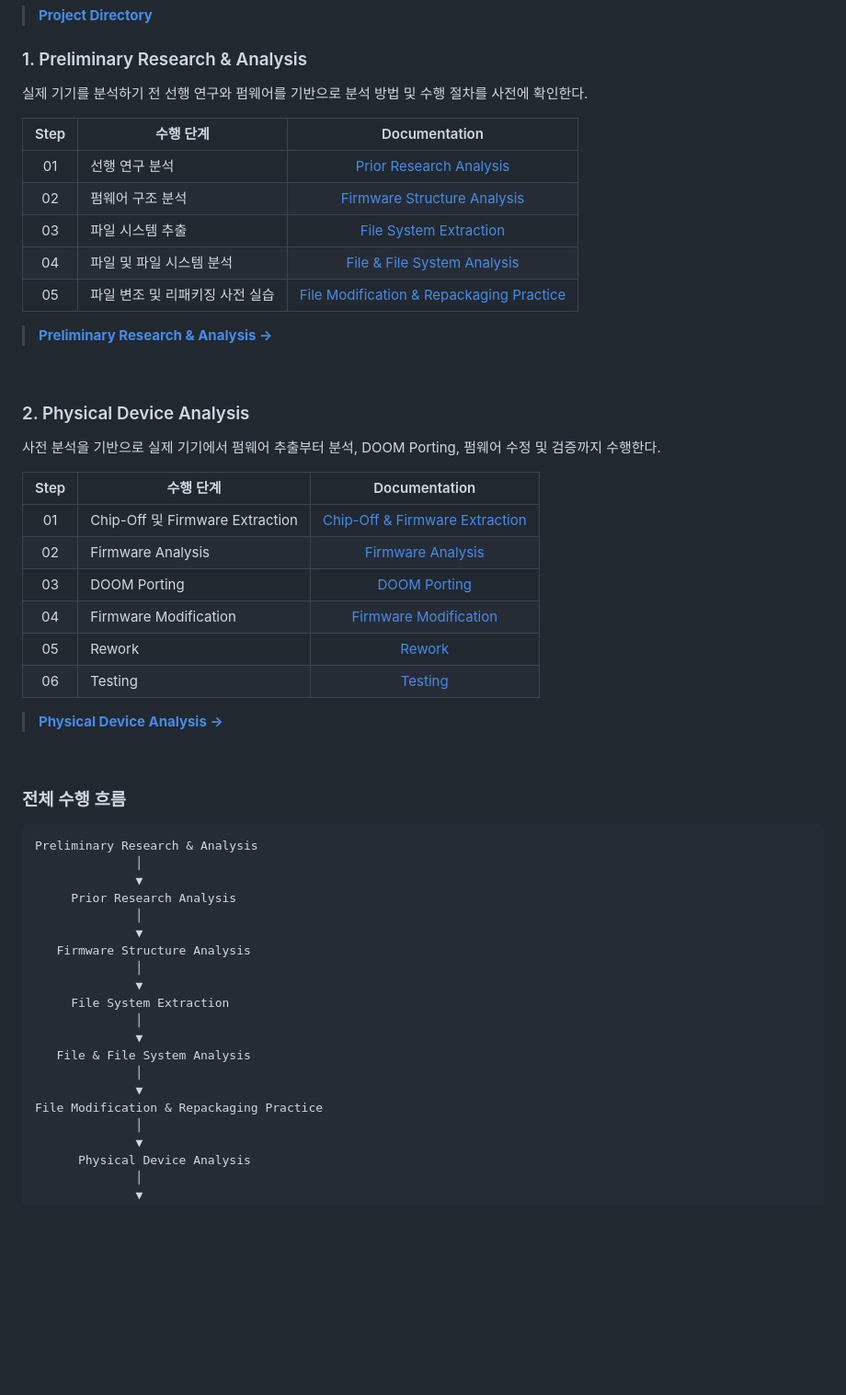
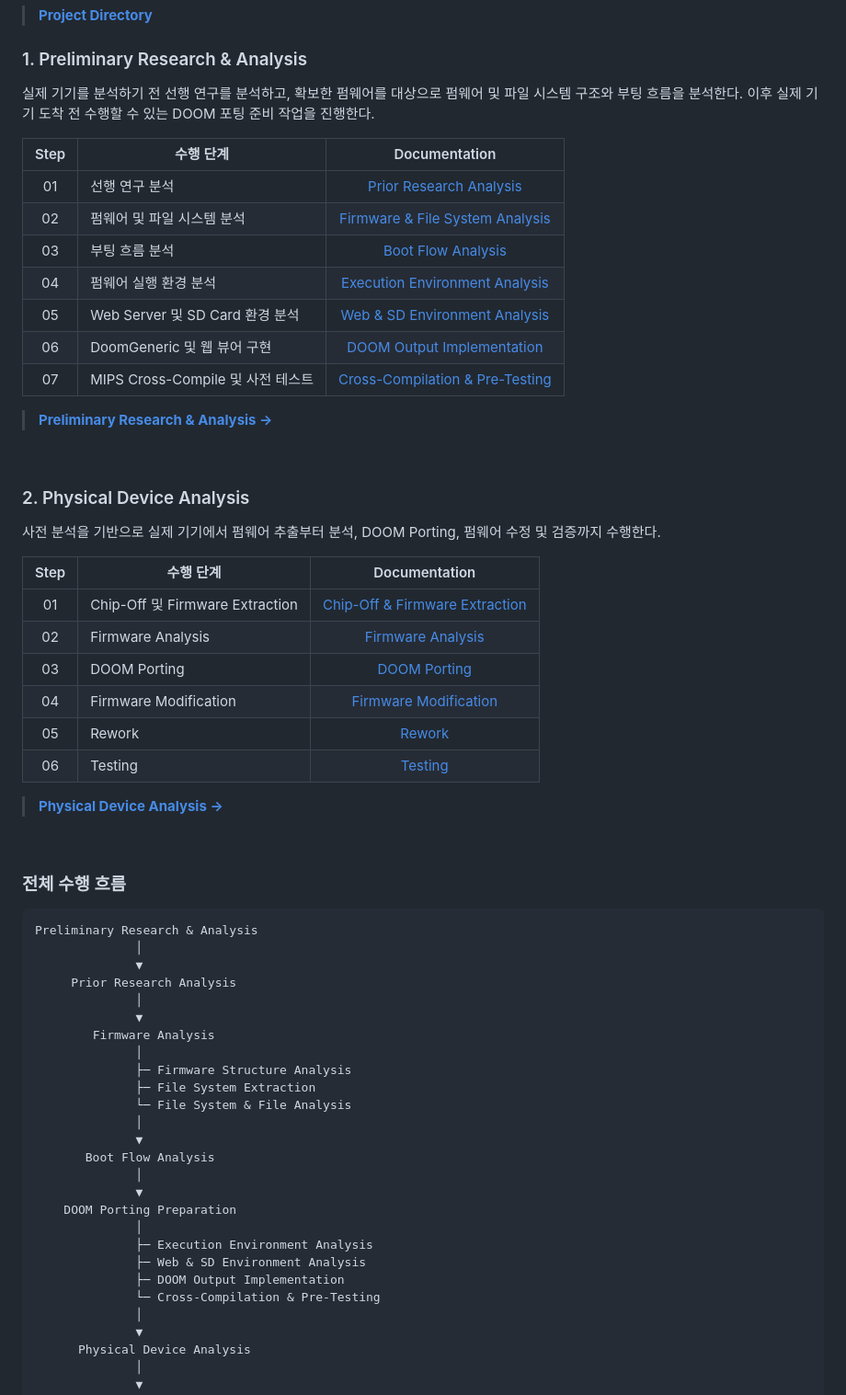
Before and after one commit to fev20/WHS4_DOOM_project, a Markdown page: main/README.md, the part around one of its changes. Shown at 92% size. GitHub-like rendering; blank space fills up the shorter version.

```diff
--- a/main/README.md
+++ b/main/README.md
@@ -124,15 +124,17 @@
 
 ### 1. Preliminary Research & Analysis
 
-실제 기기를 분석하기 전 선행 연구와 펌웨어를 기반으로 분석 방법 및 수행 절차를 사전에 확인한다.
+실제 기기를 분석하기 전 선행 연구를 분석하고, 확보한 펌웨어를 대상으로 펌웨어 및 파일 시스템 구조와 부팅 흐름을 분석한다. 이후 실제 기기 도착 전 수행할 수 있는 DOOM 포팅 준비 작업을 진행한다.
 
-| Step | 수행 단계              |                                                                        Documentation                                                                        |
-| :--: | ------------------ | :---------------------------------------------------------------------------------------------------------------------------------------------------------: |
-|  01  | 선행 연구 분석           |                     [Prior Research Analysis](../project/1.%20Preliminary%20Research%20%26%20Analysis/1.%20Prior%20Research%20Analysis)                     |
-|  02  | 펌웨어 구조 분석          |                 [Firmware Structure Analysis](../project/1.%20Preliminary%20Research%20%26%20Analysis/2.%20Firmware%20Structure%20Analysis)                 |
-|  03  | 파일 시스템 추출          |                      [File System Extraction](../project/1.%20Preliminary%20Research%20%26%20Analysis/3.%20File%20System%20Extraction)                      |
-|  04  | 파일 및 파일 시스템 분석     |              [File & File System Analysis](../project/1.%20Preliminary%20Research%20%26%20Analysis/4.%20File%20%26%20File%20System%20Analysis)              |
-|  05  | 파일 변조 및 리패키징 사전 실습 | [File Modification & Repackaging Practice](../project/1.%20Preliminary%20Research%20%26%20Analysis/5.%20File%20Modification%20%26%20Repackaging%20Practice) |
+| Step | 수행 단계 | Documentation |
+| :--: | ------------------------------ | :----------------------------------------------------------------------------------------------------------------------------------------------------------------: |
+| 01 | 선행 연구 분석 | [Prior Research Analysis](../project/1.%20Preliminary%20Research%20%26%20Analysis/1.%20Prior%20Research%20Analysis) |
+| 02 | 펌웨어 및 파일 시스템 분석 | [Firmware & File System Analysis](../project/1.%20Preliminary%20Research%20%26%20Analysis/2.%20Firmware%20Analysis/1.%20Firmware%20%26%20File%20System%20Analysis) |
+| 03 | 부팅 흐름 분석 | [Boot Flow Analysis](../project/1.%20Preliminary%20Research%20%26%20Analysis/2.%20Firmware%20Analysis/2.%20Boot%20Flow%20Analysis) |
+| 04 | 펌웨어 실행 환경 분석 | [Execution Environment Analysis](../project/1.%20Preliminary%20Research%20%26%20Analysis/3.%20DOOM%20Porting%20Preparation/1.%20Execution%20Environment%20Analysis) |
+| 05 | Web Server 및 SD Card 환경 분석 | [Web & SD Environment Analysis](../project/1.%20Preliminary%20Research%20%26%20Analysis/3.%20DOOM%20Porting%20Preparation/2.%20Web%20%26%20SD%20Environment%20Analysis) |
+| 06 | DoomGeneric 및 웹 뷰어 구현 | [DOOM Output Implementation](../project/1.%20Preliminary%20Research%20%26%20Analysis/3.%20DOOM%20Porting%20Preparation/3.%20DOOM%20Output%20Implementation) |
+| 07 | MIPS Cross-Compile 및 사전 테스트 | [Cross-Compilation & Pre-Testing](../project/1.%20Preliminary%20Research%20%26%20Analysis/3.%20DOOM%20Porting%20Preparation/4.%20Cross-Compilation%20%26%20Pre-Testing) |
 
 > **[Preliminary Research & Analysis →](../project/1.%20Preliminary%20Research%20%26%20Analysis/)**
 
@@ -142,14 +144,14 @@
 
 사전 분석을 기반으로 실제 기기에서 펌웨어 추출부터 분석, DOOM Porting, 펌웨어 수정 및 검증까지 수행한다.
 
-| Step | 수행 단계                          |                                                        Documentation                                                       |
+| Step | 수행 단계 | Documentation |
 | :--: | ------------------------------ | :------------------------------------------------------------------------------------------------------------------------: |
-|  01  | Chip-Off 및 Firmware Extraction | [Chip-Off & Firmware Extraction](../project/2.%20Physical%20Device%20Analysis/1.%20Chip-Off%20%26%20Firmware%20Extraction) |
-|  02  | Firmware Analysis              |                 [Firmware Analysis](../project/2.%20Physical%20Device%20Analysis/2.%20Firmware%20Analysis)                 |
-|  03  | DOOM Porting                   |                      [DOOM Porting](../project/2.%20Physical%20Device%20Analysis/3.%20DOOM%20Porting)                      |
-|  04  | Firmware Modification          |             [Firmware Modification](../project/2.%20Physical%20Device%20Analysis/4.%20Firmware%20Modification)             |
-|  05  | Rework                         |                             [Rework](../project/2.%20Physical%20Device%20Analysis/5.%20Rework)                             |
-|  06  | Testing                        |                            [Testing](../project/2.%20Physical%20Device%20Analysis/6.%20Testing)                            |
+| 01 | Chip-Off 및 Firmware Extraction | [Chip-Off & Firmware Extraction](../project/2.%20Physical%20Device%20Analysis/1.%20Chip-Off%20%26%20Firmware%20Extraction) |
+| 02 | Firmware Analysis | [Firmware Analysis](../project/2.%20Physical%20Device%20Analysis/2.%20Firmware%20Analysis) |
+| 03 | DOOM Porting | [DOOM Porting](../project/2.%20Physical%20Device%20Analysis/3.%20DOOM%20Porting) |
+| 04 | Firmware Modification | [Firmware Modification](../project/2.%20Physical%20Device%20Analysis/4.%20Firmware%20Modification) |
+| 05 | Rework | [Rework](../project/2.%20Physical%20Device%20Analysis/5.%20Rework) |
+| 06 | Testing | [Testing](../project/2.%20Physical%20Device%20Analysis/6.%20Testing) |
 
 > **[Physical Device Analysis →](../project/2.%20Physical%20Device%20Analysis/)**
 
@@ -164,16 +166,22 @@ Preliminary Research & Analysis
      Prior Research Analysis
               │
               ▼
-   Firmware Structure Analysis
+        Firmware Analysis
+              │
+              ├─ Firmware Structure Analysis
+              ├─ File System Extraction
+              └─ File System & File Analysis
               │
               ▼
-     File System Extraction
+       Boot Flow Analysis
               │
               ▼
-   File & File System Analysis
+    DOOM Porting Preparation
               │
-              ▼
-File Modification & Repackaging Practice
+              ├─ Execution Environment Analysis
+              ├─ Web & SD Environment Analysis
+              ├─ DOOM Output Implementation
+              └─ Cross-Compilation & Pre-Testing
               │
               ▼
       Physical Device Analysis
```
Also changed, not shown: other parts of main/README.md (+9 -9 lines).
